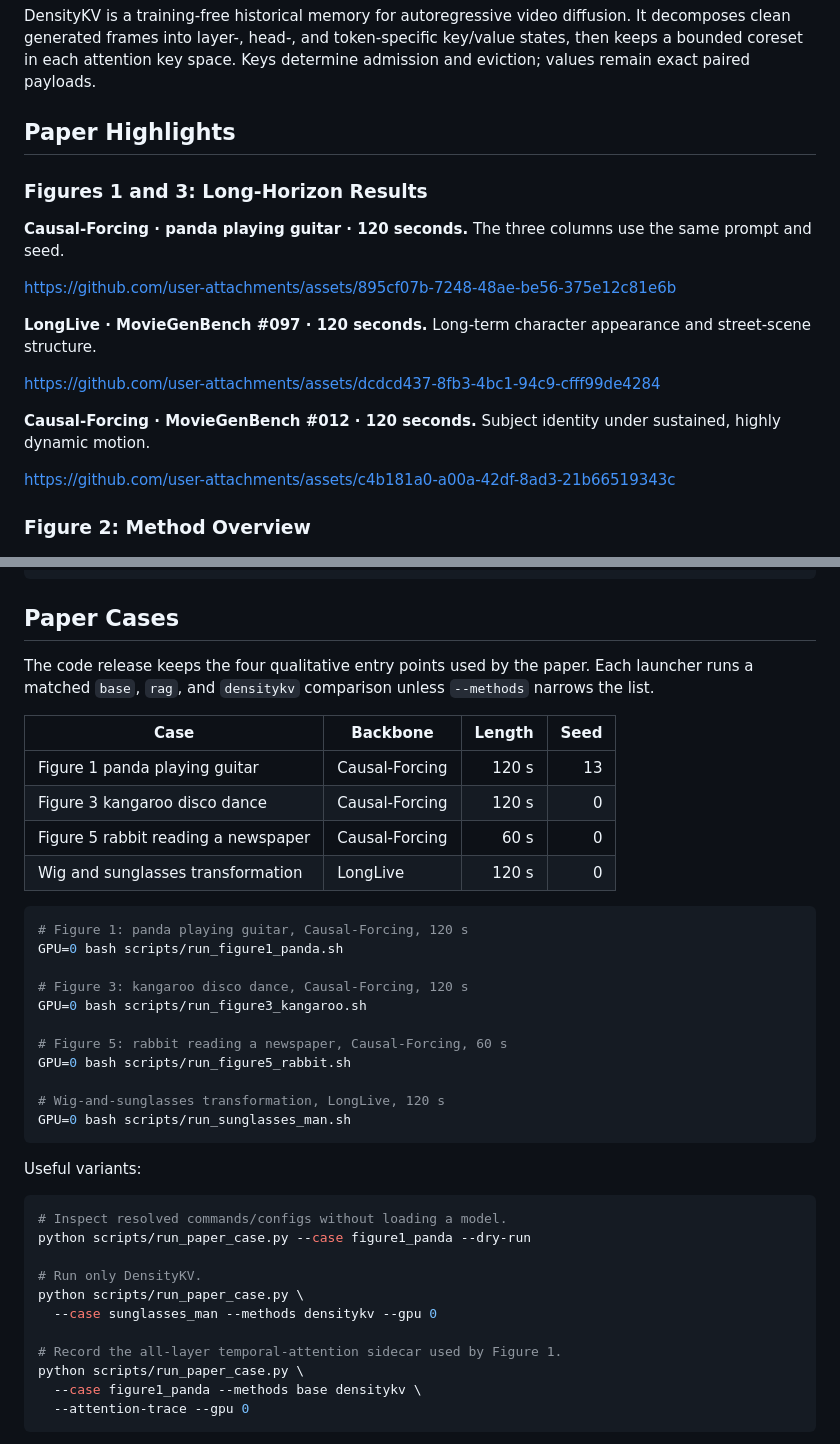
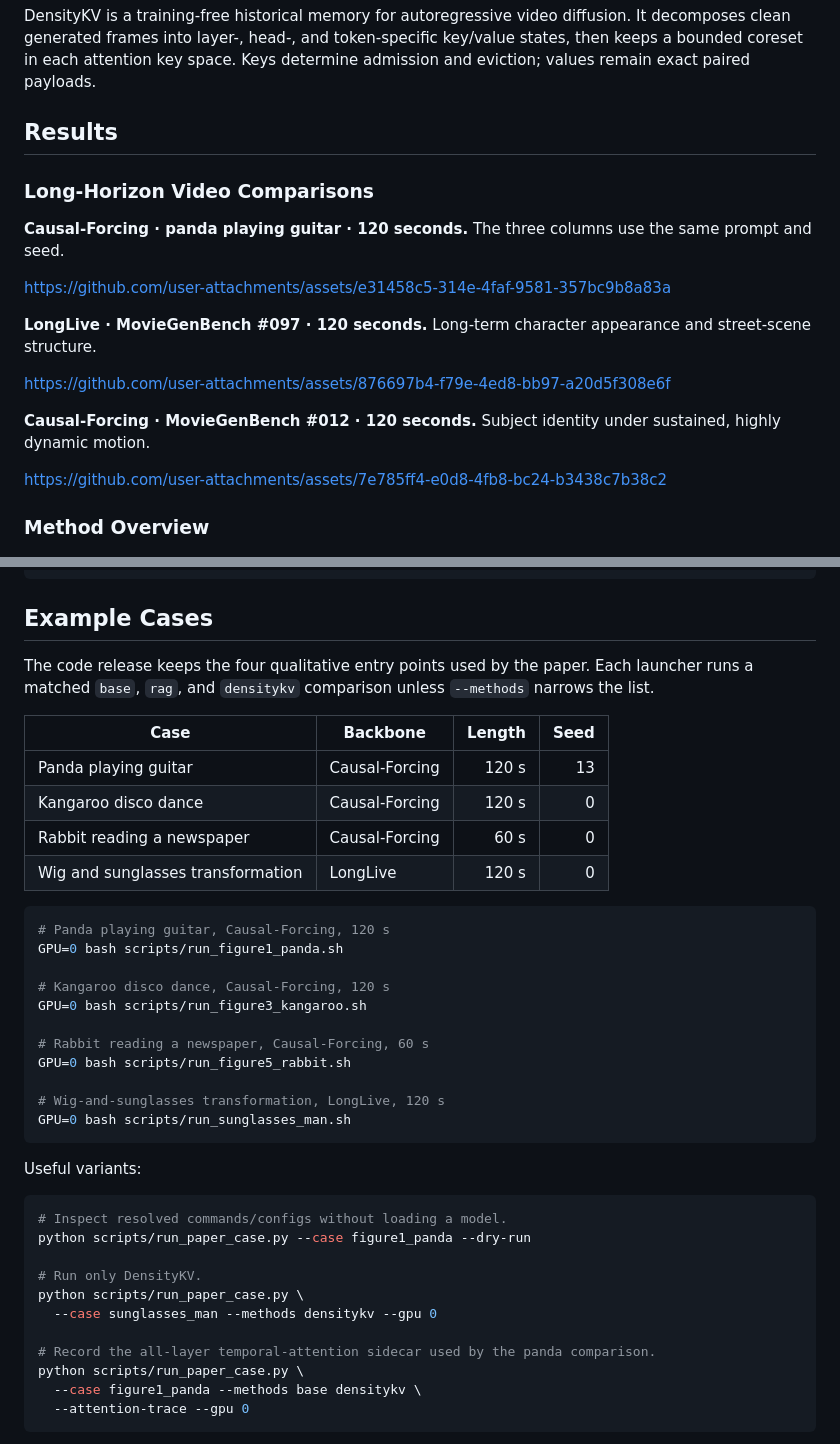
Before and after one commit to ZhaoWQQ/DensityKV, a Markdown page: README.md, 2 parts joined by grey strips. GitHub-like rendering.

````diff
--- a/README.md
+++ b/README.md
@@ -12,26 +12,26 @@ token-specific key/value states, then keeps a bounded coreset in each attention
 key space. Keys determine admission and eviction; values remain exact paired
 payloads.
 
-## Paper Highlights
+## Results
 
-### Figures 1 and 3: Long-Horizon Results
+### Long-Horizon Video Comparisons
 
 **Causal-Forcing · panda playing guitar · 120 seconds.** The three columns use
 the same prompt and seed.
 
-https://github.com/user-attachments/assets/895cf07b-7248-48ae-be56-375e12c81e6b
+https://github.com/user-attachments/assets/e31458c5-314e-4faf-9581-357bc9b8a83a
 
 **LongLive · MovieGenBench #097 · 120 seconds.** Long-term character appearance
 and street-scene structure.
 
-https://github.com/user-attachments/assets/dcdcd437-8fb3-4bc1-94c9-cfff99de4284
+https://github.com/user-attachments/assets/876697b4-f79e-4ed8-bb97-a20d5f308e6f
 
 **Causal-Forcing · MovieGenBench #012 · 120 seconds.** Subject identity under
 sustained, highly dynamic motion.
 
-https://github.com/user-attachments/assets/c4b181a0-a00a-42df-8ad3-21b66519343c
+https://github.com/user-attachments/assets/7e785ff4-e0d8-4fb8-bc24-b3438c7b38c2
 
-### Figure 2: Method Overview
+### Method Overview
 
 ![DensityKV method overview](docs/assets/method-overview-cropped.png)
 
@@ -88,7 +88,7 @@ checkpoints/
 └── ae_latent_mem.pt        # only needed for the RAG comparison
 ```
 
-## Paper Cases
+## Example Cases
 
 The code release keeps the four qualitative entry points used by the paper.
 Each launcher runs a matched `base`, `rag`, and `densitykv` comparison unless
@@ -96,19 +96,19 @@ Each launcher runs a matched `base`, `rag`, and `densitykv` comparison unless
 
 | Case | Backbone | Length | Seed |
 |---|---|---:|---:|
-| Figure 1 panda playing guitar | Causal-Forcing | 120 s | 13 |
-| Figure 3 kangaroo disco dance | Causal-Forcing | 120 s | 0 |
-| Figure 5 rabbit reading a newspaper | Causal-Forcing | 60 s | 0 |
+| Panda playing guitar | Causal-Forcing | 120 s | 13 |
+| Kangaroo disco dance | Causal-Forcing | 120 s | 0 |
+| Rabbit reading a newspaper | Causal-Forcing | 60 s | 0 |
 | Wig and sunglasses transformation | LongLive | 120 s | 0 |
 
 ```bash
-# Figure 1: panda playing guitar, Causal-Forcing, 120 s
+# Panda playing guitar, Causal-Forcing, 120 s
 GPU=0 bash scripts/run_figure1_panda.sh
 
-# Figure 3: kangaroo disco dance, Causal-Forcing, 120 s
+# Kangaroo disco dance, Causal-Forcing, 120 s
 GPU=0 bash scripts/run_figure3_kangaroo.sh
 
-# Figure 5: rabbit reading a newspaper, Causal-Forcing, 60 s
+# Rabbit reading a newspaper, Causal-Forcing, 60 s
 GPU=0 bash scripts/run_figure5_rabbit.sh
 
 # Wig-and-sunglasses transformation, LongLive, 120 s
@@ -125,7 +125,7 @@ python scripts/run_paper_case.py --case figure1_panda --dry-run
 python scripts/run_paper_case.py \
   --case sunglasses_man --methods densitykv --gpu 0
 
-# Record the all-layer temporal-attention sidecar used by Figure 1.
+# Record the all-layer temporal-attention sidecar used by the panda comparison.
 python scripts/run_paper_case.py \
   --case figure1_panda --methods base densitykv \
   --attention-trace --gpu 0
````
